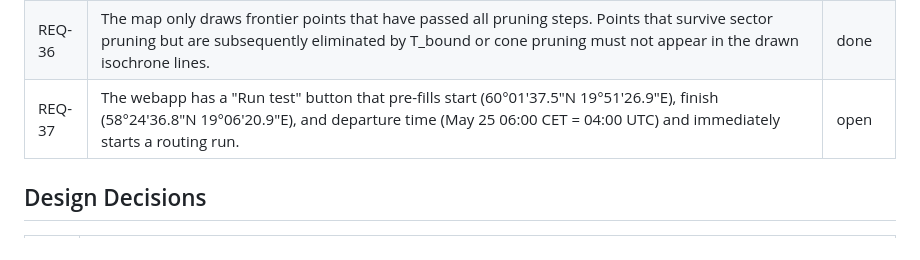
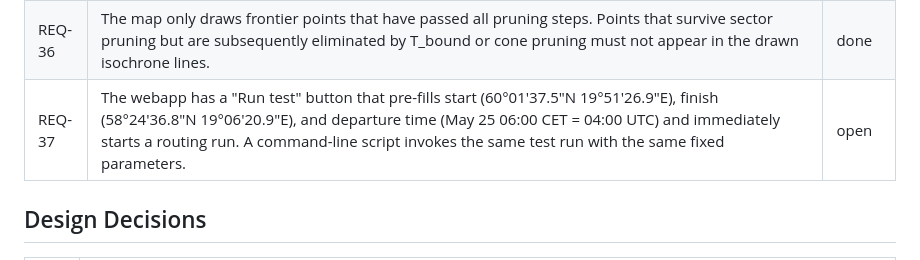
Before and after one commit to kristianwiklund/signalk-weather-routing, a Markdown page: SPEC.md, the part around the change. Rendered like a GitHub page.

Commit message:
docs(spec): amend REQ-37 — add CLI script for same test run
Co-Authored-By: Claude Sonnet 4.6 <noreply@anthropic.com>

```diff
--- a/SPEC.md
+++ b/SPEC.md
@@ -40,7 +40,7 @@
 | REQ-34 | Before the fine isochrone pass, run a preliminary full-route coarse isochrone (coarseStep headings, with land checks) to establish an upper-bound arrival time T_bound. After each fine-pass frontier pruning step, discard frontier points from which the destination cannot be reached before T_bound, using the polar's maximum boat speed as an admissible lower bound on remaining travel time. This eliminates wasteful exploration of frontier points that are provably unable to improve on the already-known coarse solution. | done |
 | REQ-35 | During the coarse pre-pass, each candidate is checked before being added to the frontier: discard any candidate whose bearing from the start deviates by more than 90° from the direct start→destination bearing. This cone-prunes the pre-pass at generation time so that candidates heading away from the destination are rejected immediately, producing visually meaningful cone-shaped isochrones rather than full rings. The 90° half-angle allows full tacking coverage while eliminating candidates in the opposite hemisphere from the destination. | done |
 | REQ-36 | The map only draws frontier points that have passed all pruning steps. Points that survive sector pruning but are subsequently eliminated by T_bound or cone pruning must not appear in the drawn isochrone lines. | done |
-| REQ-37 | The webapp has a "Run test" button that pre-fills start (60°01'37.5"N 19°51'26.9"E), finish (58°24'36.8"N 19°06'20.9"E), and departure time (May 25 06:00 CET = 04:00 UTC) and immediately starts a routing run. | open |
+| REQ-37 | The webapp has a "Run test" button that pre-fills start (60°01'37.5"N 19°51'26.9"E), finish (58°24'36.8"N 19°06'20.9"E), and departure time (May 25 06:00 CET = 04:00 UTC) and immediately starts a routing run. A command-line script invokes the same test run with the same fixed parameters. | open |
 
 ## Design Decisions
 
```
